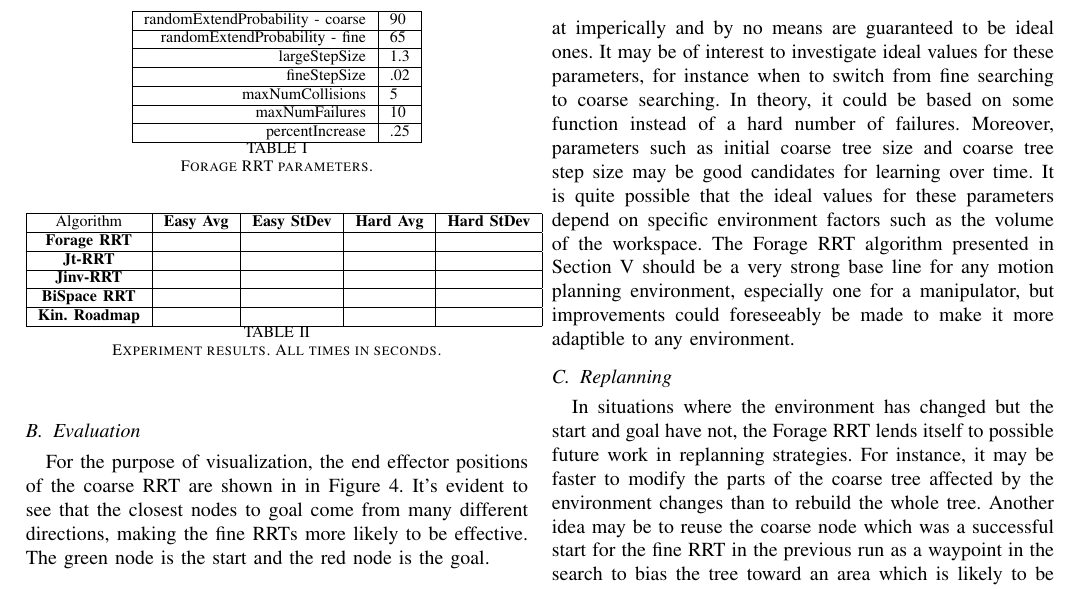
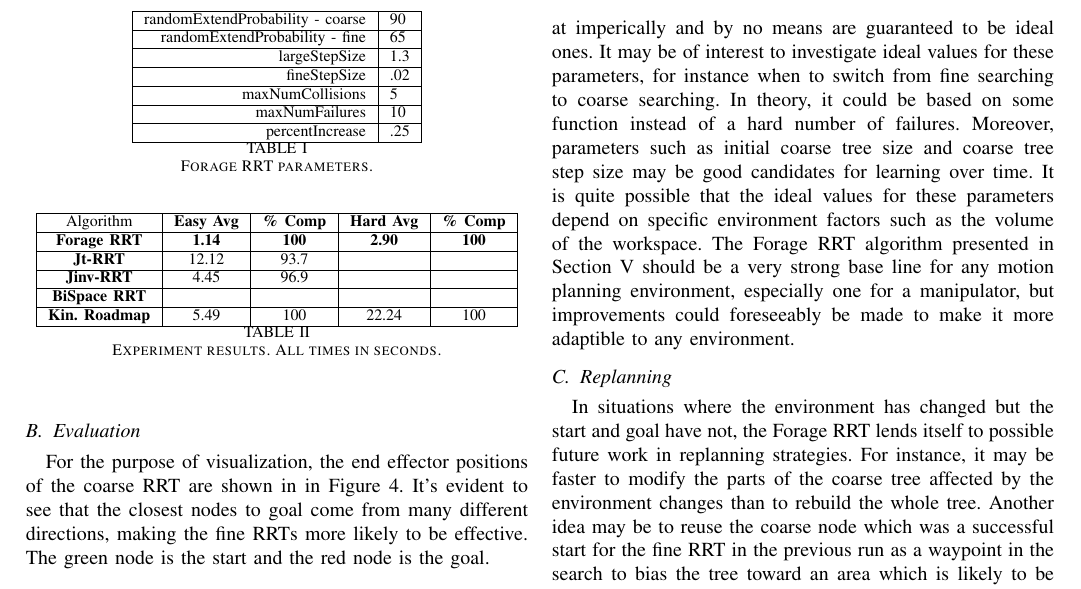
Before and after one commit to chipper10/ForageRRT_Paper, a LaTeX paper (ForageRRT.tex): part of page 5 of 6, cut so that both start at the same text. Compiled offline with pdfLaTeX.

Commit message:
Added some results

```diff
--- a/ForageRRT.tex
+++ b/ForageRRT.tex
@@ -297,12 +297,12 @@ The results of the simulation are shown in Table~\ref{tab:Results}.
         \centering
         \begin{tabular}{| c | c | c | c | c | }
 		\hline
-                Algorithm & \textbf{Easy Avg} & \textbf{Easy StDev} & \textbf{Hard Avg} & \textbf{Hard StDev}\\  \hline
-                \textbf{Forage RRT}& & & & \\ \hline
-                \textbf{Jt-RRT}& & & & \\ \hline
-                \textbf{Jinv-RRT}& & & & \\ \hline
+                Algorithm & \textbf{Easy Avg} & \textbf{\% Comp} & \textbf{Hard Avg} & \textbf{\% Comp}\\  \hline
+                \textbf{Forage RRT}&\textbf{1.14}&\textbf{100}&\textbf{2.90}&\textbf{100}\\ \hline
+                \textbf{Jt-RRT}&12.12&93.7 & & \\ \hline
+                \textbf{Jinv-RRT}&4.45&96.9& & \\ \hline
 		\textbf{BiSpace RRT}& & & & \\ \hline
-   		\textbf{Kin. Roadmap}& & & & \\ \hline
+   		\textbf{Kin. Roadmap}&5.49&100&22.24&100\\ \hline
         \end{tabular}
         \caption{Experiment results. All times in seconds.}
         \label{tab:Results}
```
Also changed, not shown: ForageRRT.pdf, 1 other file.
